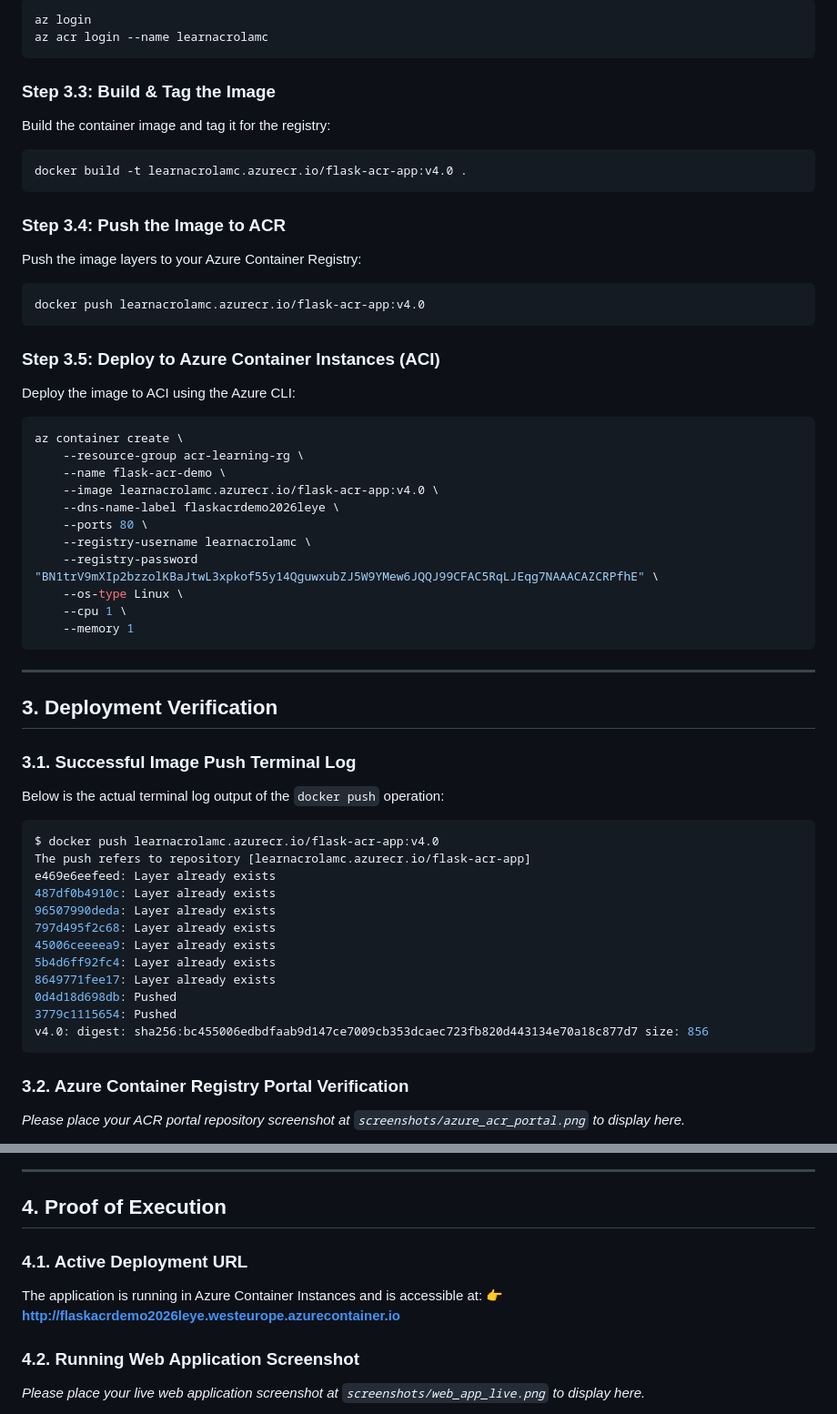
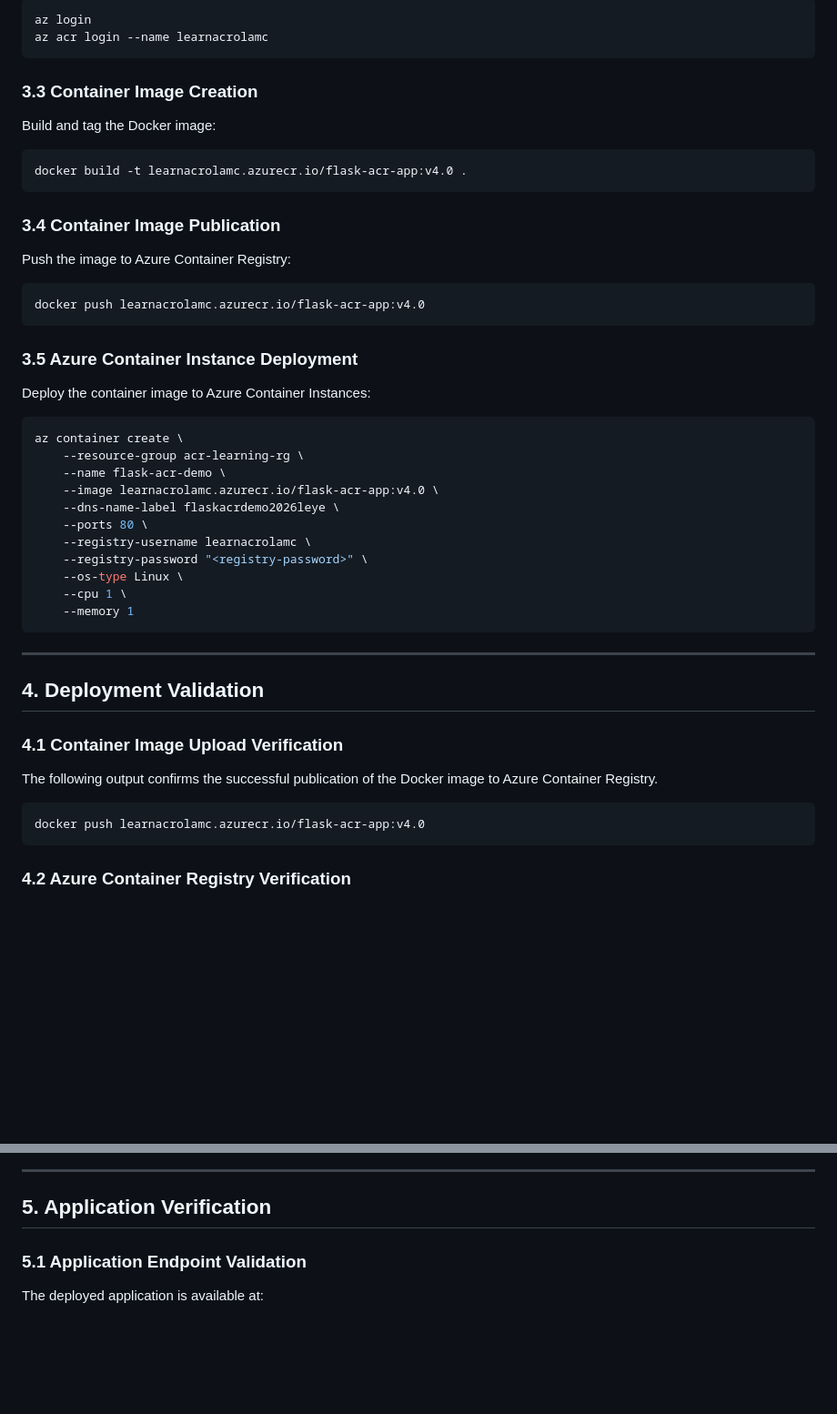
Before and after one commit to michaelnzegbuna-rgb/Azure-Acr-Docker-Images-Management, a Markdown page: README.md, 2 parts joined by grey strips. Shown at 91% size. GitHub-like rendering; blank space fills up the shorter version.

````diff
--- a/README.md
+++ b/README.md
@@ -77,20 +80,26 @@ az login
 az acr login --name learnacrolamc
 ```
 
-### Step 3.3: Build & Tag the Image
-Build the container image and tag it for the registry:
+### 3.3 Container Image Creation
+
+Build and tag the Docker image:
+
 ```bash
 docker build -t learnacrolamc.azurecr.io/flask-acr-app:v4.0 .
 ```
 
-### Step 3.4: Push the Image to ACR
-Push the image layers to your Azure Container Registry:
+### 3.4 Container Image Publication
+
+Push the image to Azure Container Registry:
+
 ```bash
 docker push learnacrolamc.azurecr.io/flask-acr-app:v4.0
 ```
 
-### Step 3.5: Deploy to Azure Container Instances (ACI)
-Deploy the image to ACI using the Azure CLI:
+### 3.5 Azure Container Instance Deployment
+
+Deploy the container image to Azure Container Instances:
+
 ```bash
 az container create \
     --resource-group acr-learning-rg \
@@ -99,7 +108,7 @@ az container create \
     --dns-name-label flaskacrdemo2026leye \
     --ports 80 \
     --registry-username learnacrolamc \
-    --registry-password "BN1trV9mXIp2bzzolKBaJtwL3xpkof55y14QguwxubZJ5W9YMew6JQQJ99CFAC5RqLJEqg7NAAACAZCRPfhE" \
+    --registry-password "<registry-password>" \
     --os-type Linux \
     --cpu 1 \
     --memory 1
@@ -107,26 +116,15 @@ az container create \
 
 ---
 
-## 3. Deployment Verification
+## 4. Deployment Validation
 
-### 3.1. Successful Image Push Terminal Log
-Below is the actual terminal log output of the `docker push` operation:
+### 4.1 Container Image Upload Verification
+
+The following output confirms the successful publication of the Docker image to Azure Container Registry.
 
 ```bash
-$ docker push learnacrolamc.azurecr.io/flask-acr-app:v4.0
-The push refers to repository [learnacrolamc.azurecr.io/flask-acr-app]
-e469e6eefeed: Layer already exists
-487df0b4910c: Layer already exists
-96507990deda: Layer already exists
-797d495f2c68: Layer already exists
-45006ceeeea9: Layer already exists
-5b4d6ff92fc4: Layer already exists
-8649771fee17: Layer already exists
-0d4d18d698db: Pushed
-3779c1115654: Pushed
-v4.0: digest: sha256:bc455006edbdfaab9d147ce7009cb353dcaec723fb820d443134e70a18c877d7 size: 856
+docker push learnacrolamc.azurecr.io/flask-acr-app:v4.0
 ```
 
-### 3.2. Azure Container Registry Portal Verification
-*Please place your ACR portal repository screenshot at `screenshots/azure_acr_portal.png` to display here.*
+### 4.2 Azure Container Registry Verification
 
@@ -134,12 +134,9 @@ v4.0: digest: sha256:bc455006edbdfaab9d147ce7009cb353dcaec723fb820d443134e70a18c
 
 ---
 
-## 4. Proof of Execution
+## 5. Application Verification
 
-### 4.1. Active Deployment URL
-The application is running in Azure Container Instances and is accessible at:
-👉 **[http://flaskacrdemo2026leye.westeurope.azurecontainer.io](http://flaskacrdemo2026leye.westeurope.azurecontainer.io)**
+### 5.1 Application Endpoint Validation
 
-### 4.2. Running Web Application Screenshot
-*Please place your live web application screenshot at `screenshots/web_app_live.png` to display here.*
+The deployed application is available at:
 
````
Also changed, not shown: other parts of README.md (+75 -49 lines).
